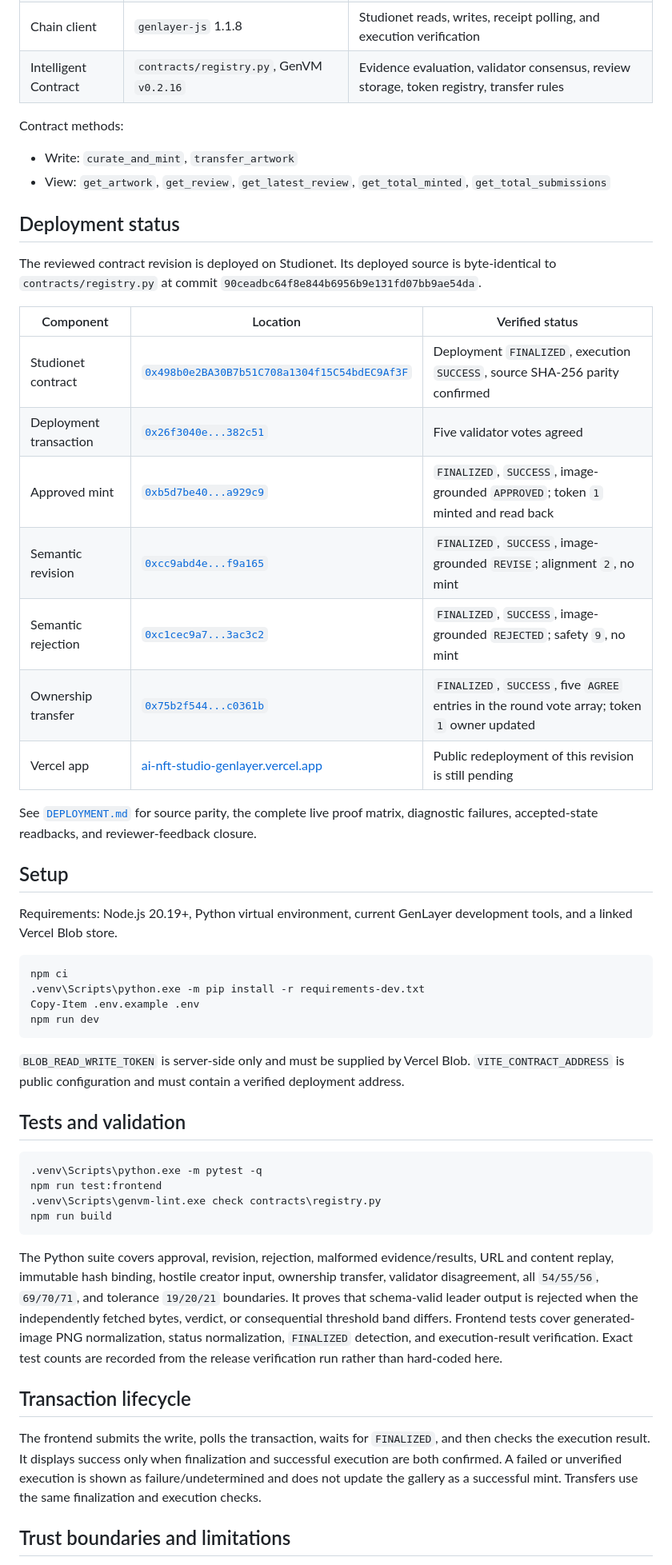
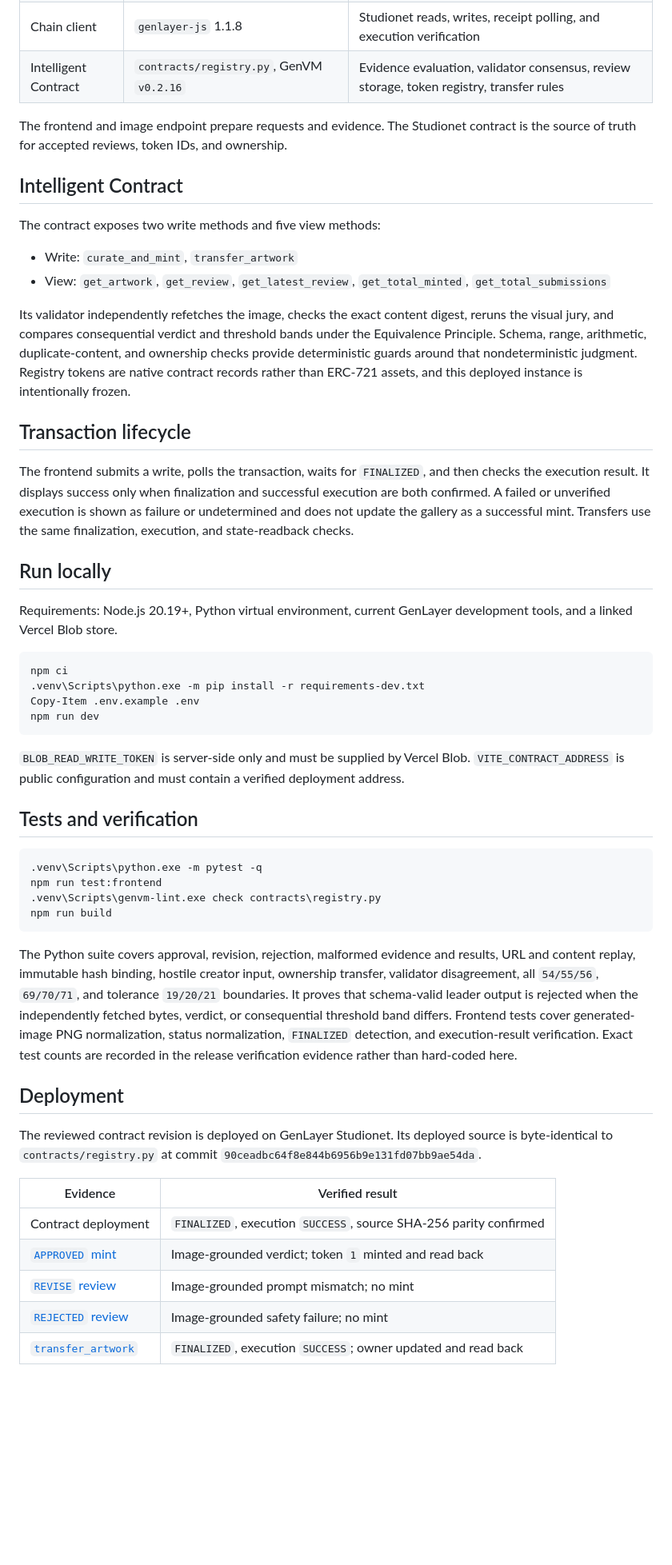
Before and after one commit to ptc123456/ai-nft-studio-genlayer, a Markdown page: README.md, the part around one of its changes. Shown at 80% size. Drawn GitHub-style; blank space fills up the shorter version.

Commit message:
docs: align README with submission review gate

````diff
--- a/README.md
+++ b/README.md
@@ -34,28 +43,22 @@ The core operation is not image generation; it is reaching a shared verdict abou
 | Chain client | `genlayer-js` 1.1.8 | Studionet reads, writes, receipt polling, and execution verification |
 | Intelligent Contract | `contracts/registry.py`, GenVM `v0.2.16` | Evidence evaluation, validator consensus, review storage, token registry, transfer rules |
 
-Contract methods:
+The frontend and image endpoint prepare requests and evidence. The Studionet contract is the source of truth for accepted reviews, token IDs, and ownership.
+
+## Intelligent Contract
+
+The contract exposes two write methods and five view methods:
 
 - Write: `curate_and_mint`, `transfer_artwork`
 - View: `get_artwork`, `get_review`, `get_latest_review`, `get_total_minted`, `get_total_submissions`
 
-## Deployment status
+Its validator independently refetches the image, checks the exact content digest, reruns the visual jury, and compares consequential verdict and threshold bands under the Equivalence Principle. Schema, range, arithmetic, duplicate-content, and ownership checks provide deterministic guards around that nondeterministic judgment. Registry tokens are native contract records rather than ERC-721 assets, and this deployed instance is intentionally frozen.
 
-The reviewed contract revision is deployed on Studionet. Its deployed source is byte-identical to `contracts/registry.py` at commit `90ceadbc64f8e844b6956b9e131fd07bb9ae54da`.
+## Transaction lifecycle
 
-| Component | Location | Verified status |
-| --- | --- | --- |
-| Studionet contract | [`0x498b0e2BA30B7b51C708a1304f15C54bdEC9Af3F`](https://explorer-studio.genlayer.com/address/0x498b0e2BA30B7b51C708a1304f15C54bdEC9Af3F) | Deployment `FINALIZED`, execution `SUCCESS`, source SHA-256 parity confirmed |
-| Deployment transaction | [`0x26f3040e...382c51`](https://explorer-studio.genlayer.com/tx/0x26f3040e201df07c36bbe68f026dc09663d5fd632036ebecd44c1aecde382c51) | Five validator votes agreed |
-| Approved mint | [`0xb5d7be40...a929c9`](https://explorer-studio.genlayer.com/tx/0xb5d7be409d20c4bc37bca201270f2b8a7b0c039870b299c6890677be45a929c9) | `FINALIZED`, `SUCCESS`, image-grounded `APPROVED`; token `1` minted and read back |
-| Semantic revision | [`0xcc9abd4e...f9a165`](https://explorer-studio.genlayer.com/tx/0xcc9abd4ec832f1b54f10be40d66719b8e67de539c288f64055f3a85eeff9a165) | `FINALIZED`, `SUCCESS`, image-grounded `REVISE`; alignment `2`, no mint |
-| Semantic rejection | [`0xc1cec9a7...3ac3c2`](https://explorer-studio.genlayer.com/tx/0xc1cec9a74977cdc045f35e42073ebb247fb7ae3dd01033da599ac35ec83ac3c2) | `FINALIZED`, `SUCCESS`, image-grounded `REJECTED`; safety `9`, no mint |
-| Ownership transfer | [`0x75b2f544...c0361b`](https://explorer-studio.genlayer.com/tx/0x75b2f5444afc2cacb98ad69c8e8bfbf28d8ea8608c488873e1bfcba406c0361b) | `FINALIZED`, `SUCCESS`, five `AGREE` entries in the round vote array; token `1` owner updated |
-| Vercel app | [ai-nft-studio-genlayer.vercel.app](https://ai-nft-studio-genlayer.vercel.app/) | Public redeployment of this revision is still pending |
+The frontend submits a write, polls the transaction, waits for `FINALIZED`, and then checks the execution result. It displays success only when finalization and successful execution are both confirmed. A failed or unverified execution is shown as failure or undetermined and does not update the gallery as a successful mint. Transfers use the same finalization, execution, and state-readback checks.
 
-See [`DEPLOYMENT.md`](DEPLOYMENT.md) for source parity, the complete live proof matrix, diagnostic failures, accepted-state readbacks, and reviewer-feedback closure.
-
-## Setup
+## Run locally
 
 Requirements: Node.js 20.19+, Python virtual environment, current GenLayer development tools, and a linked Vercel Blob store.
 
@@ -68,7 +71,7 @@ npm run dev
 
 `BLOB_READ_WRITE_TOKEN` is server-side only and must be supplied by Vercel Blob. `VITE_CONTRACT_ADDRESS` is public configuration and must contain a verified deployment address.
 
-## Tests and validation
+## Tests and verification
 
 ```powershell
 .venv\Scripts\python.exe -m pytest -q
@@ -77,11 +80,17 @@ npm run test:frontend
 npm run build
 ```
 
-The Python suite covers approval, revision, rejection, malformed evidence/results, URL and content replay, immutable hash binding, hostile creator input, ownership transfer, validator disagreement, all `54/55/56`, `69/70/71`, and tolerance `19/20/21` boundaries. It proves that schema-valid leader output is rejected when the independently fetched bytes, verdict, or consequential threshold band differs. Frontend tests cover generated-image PNG normalization, status normalization, `FINALIZED` detection, and execution-result verification. Exact test counts are recorded from the release verification run rather than hard-coded here.
+The Python suite covers approval, revision, rejection, malformed evidence and results, URL and content replay, immutable hash binding, hostile creator input, ownership transfer, validator disagreement, all `54/55/56`, `69/70/71`, and tolerance `19/20/21` boundaries. It proves that schema-valid leader output is rejected when the independently fetched bytes, verdict, or consequential threshold band differs. Frontend tests cover generated-image PNG normalization, status normalization, `FINALIZED` detection, and execution-result verification. Exact test counts are recorded in the release verification evidence rather than hard-coded here.
 
-## Transaction lifecycle
+## Deployment
 
-The frontend submits the write, polls the transaction, waits for `FINALIZED`, and then checks the execution result. It displays success only when finalization and successful execution are both confirmed. A failed or unverified execution is shown as failure/undetermined and does not update the gallery as a successful mint. Transfers use the same finalization and execution checks.
+The reviewed contract revision is deployed on GenLayer Studionet. Its deployed source is byte-identical to `contracts/registry.py` at commit `90ceadbc64f8e844b6956b9e131fd07bb9ae54da`.
 
-## Trust boundaries and limitations
+| Evidence | Verified result |
+| --- | --- |
+| Contract deployment | `FINALIZED`, execution `SUCCESS`, source SHA-256 parity confirmed |
+| [`APPROVED` mint](https://explorer-studio.genlayer.com/tx/0xb5d7be409d20c4bc37bca201270f2b8a7b0c039870b299c6890677be45a929c9) | Image-grounded verdict; token `1` minted and read back |
+| [`REVISE` review](https://explorer-studio.genlayer.com/tx/0xcc9abd4ec832f1b54f10be40d66719b8e67de539c288f64055f3a85eeff9a165) | Image-grounded prompt mismatch; no mint |
+| [`REJECTED` review](https://explorer-studio.genlayer.com/tx/0xc1cec9a74977cdc045f35e42073ebb247fb7ae3dd01033da599ac35ec83ac3c2) | Image-grounded safety failure; no mint |
+| [`transfer_artwork`](https://explorer-studio.genlayer.com/tx/0x75b2f5444afc2cacb98ad69c8e8bfbf28d8ea8608c488873e1bfcba406c0361b) | `FINALIZED`, execution `SUCCESS`; owner updated and read back |
 
````
Also changed, not shown: other parts of README.md (+26 -8 lines).
